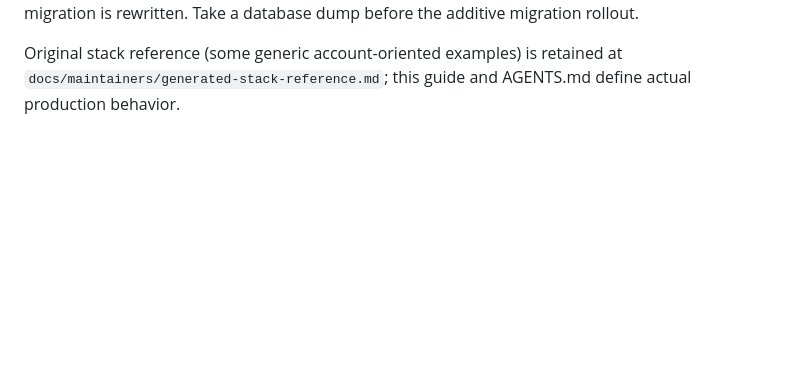
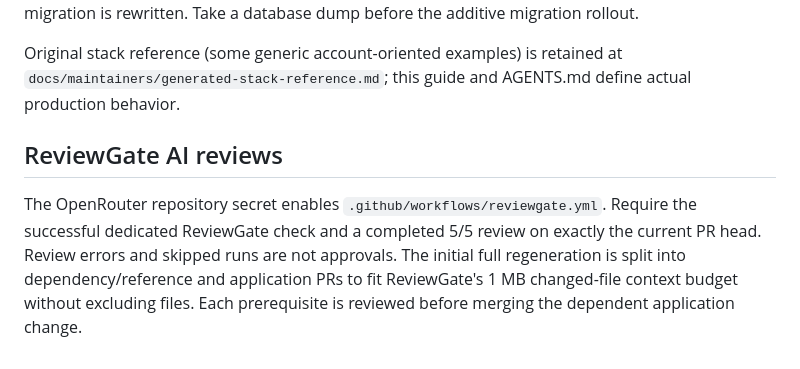
Before and after one commit to LVTD-LLC/built-with-bend, a Markdown page: TECHNICAL.md, the part around the change. Drawn GitHub-style; blank space fills up the shorter version.

Commit message:
docs: explain full-scaffold review and merge sequence

```diff
--- a/TECHNICAL.md
+++ b/TECHNICAL.md
@@ -147,3 +147,12 @@ Web and worker deployments use separate app tokens and the same immutable commit
 The existing PostgreSQL database, auth users, directory tables and migrations are preserved. Core/Allauth/Q2/MCP migrations add their own tables. The generated initial extension migration was adapted **before its first deployment** to enable only available PostgreSQL extensions; Qdrant supplies vector storage, and no application model requires pgvector. No existing historical directory migration is rewritten. Take a database dump before the additive migration rollout.
 
 Original stack reference (some generic account-oriented examples) is retained at `docs/maintainers/generated-stack-reference.md`; this guide and AGENTS.md define actual production behavior.
+
+## ReviewGate AI reviews
+
+The OpenRouter repository secret enables `.github/workflows/reviewgate.yml`.
+Require the successful dedicated ReviewGate check and a completed 5/5 review on
+exactly the current PR head. Review errors and skipped runs are not approvals.
+The initial full regeneration is split into dependency/reference and application
+PRs to fit ReviewGate's 1 MB changed-file context budget without excluding files.
+Each prerequisite is reviewed before merging the dependent application change.
```
